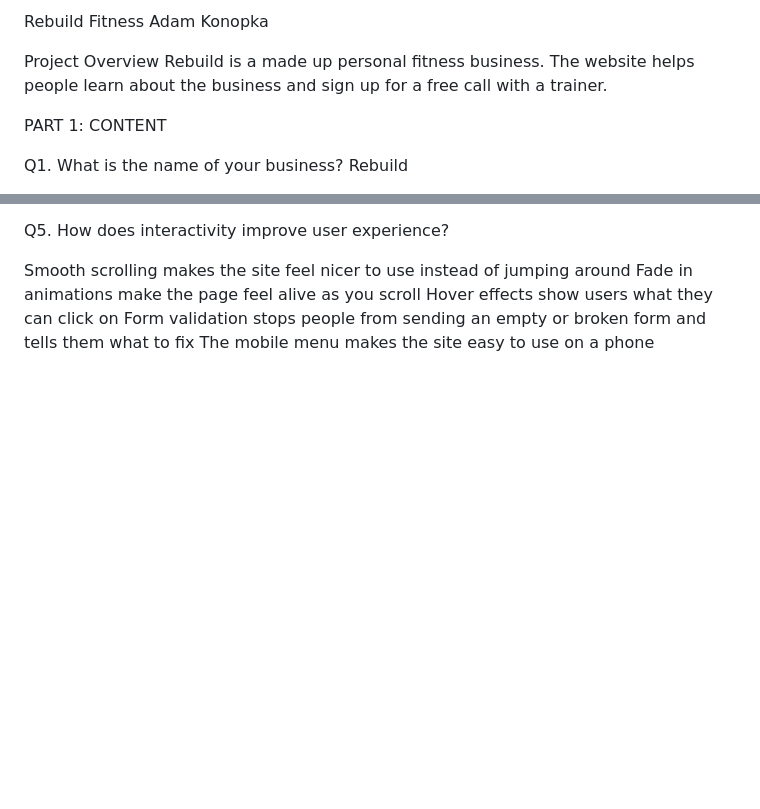
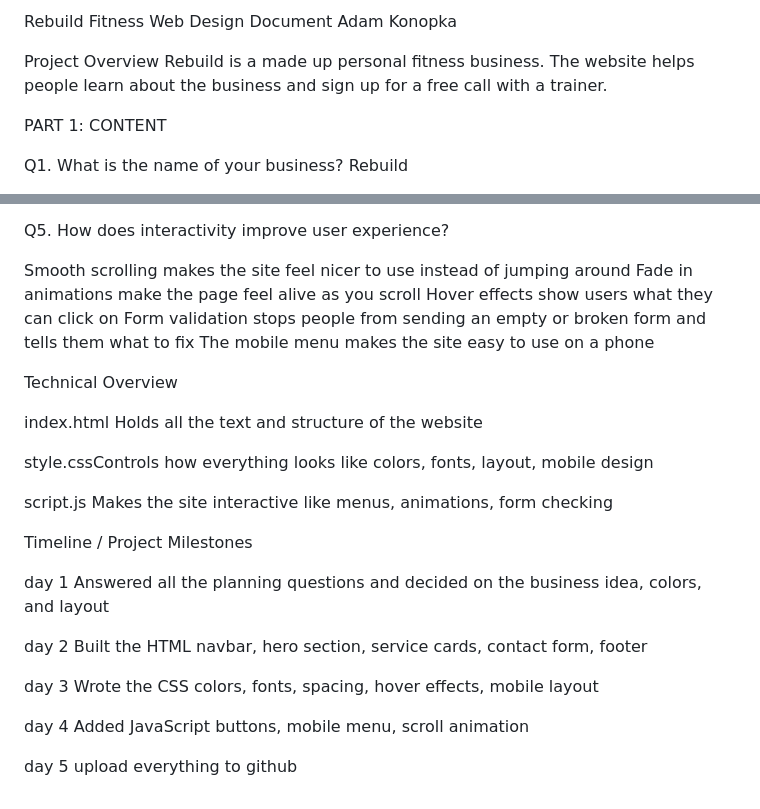
Before and after one commit to konoa13/rebuild-fitness, a Markdown page: README.md, 2 parts joined by grey strips. Drawn GitHub-style; blank space fills up the shorter version.

```diff
--- a/README.md
+++ b/README.md
@@ -1,4 +1,4 @@
-Rebuild Fitness
+Rebuild Fitness  Web Design Document
 Adam Konopka
 
 Project Overview
@@ -195,3 +195,24 @@ Fade in animations make the page feel alive as you scroll
 Hover effects show users what they can click on
 Form validation stops people from sending an empty or broken form and tells them what to fix
 The mobile menu makes the site easy to use on a phone
+
+
+Technical Overview
+
+index.html Holds all the text and structure of the website
+
+style.cssControls how everything looks like colors, fonts, layout, mobile design
+
+script.js  Makes the site interactive like menus, animations, form checking
+
+Timeline / Project Milestones
+
+day 1 Answered all the planning questions and decided on the business idea, colors, and layout
+
+day 2 Built the HTML navbar, hero section, service cards, contact form, footer
+
+day 3 Wrote the CSS colors, fonts, spacing, hover effects, mobile layout
+
+day 4 Added JavaScript buttons, mobile menu, scroll animation
+
+day 5 upload everything to github
```
